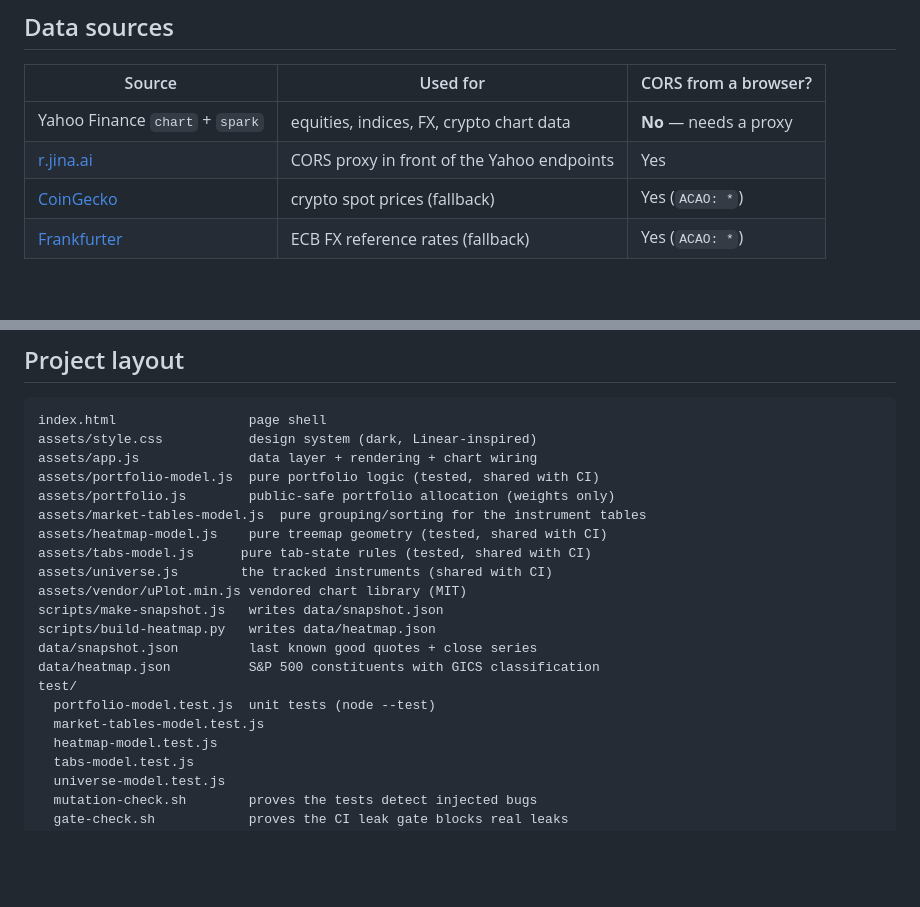
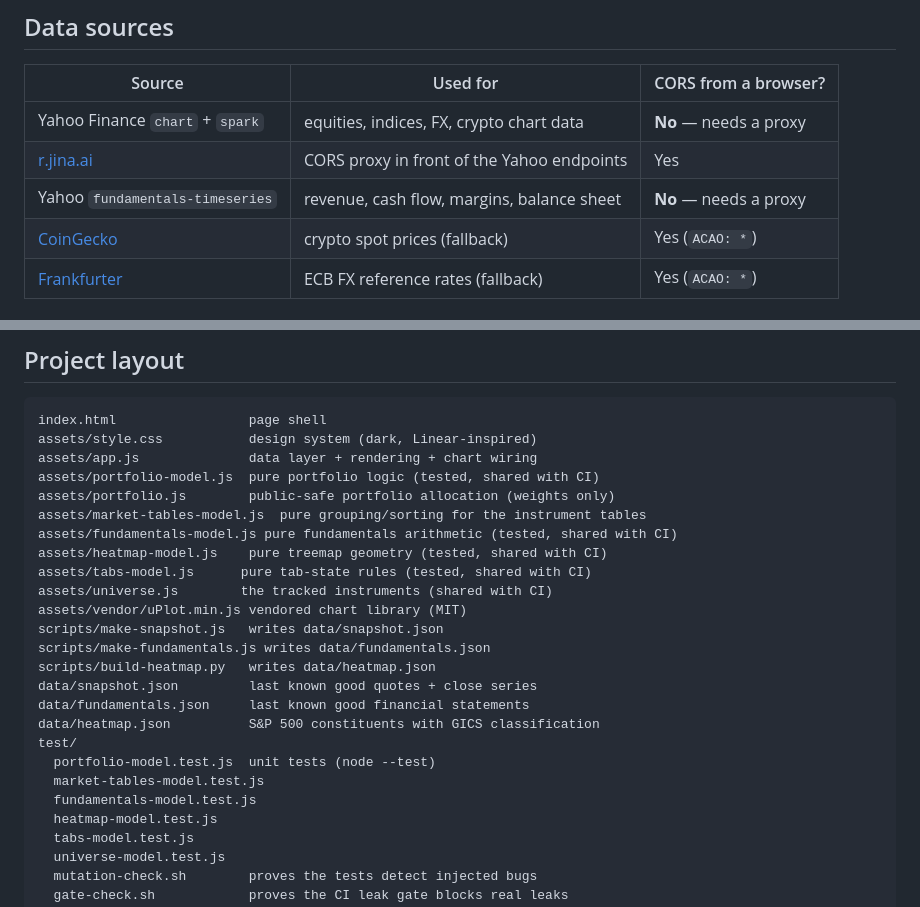
Before and after one commit to dorapwn/market-dashboard, a Markdown page: README.md, 2 parts joined by grey strips. Drawn GitHub-style; blank space fills up the shorter version.

```diff
--- a/README.md
+++ b/README.md
@@ -161,6 +169,7 @@ passes, and a synthetic leak is blocked.
 |---|---|---|
 | Yahoo Finance `chart` + `spark` | equities, indices, FX, crypto chart data | **No** — needs a proxy |
 | [r.jina.ai](https://r.jina.ai/) | CORS proxy in front of the Yahoo endpoints | Yes |
+| Yahoo `fundamentals-timeseries` | revenue, cash flow, margins, balance sheet | **No** — needs a proxy |
 | [CoinGecko](https://www.coingecko.com/en/api) | crypto spot prices (fallback) | Yes (`ACAO: *`) |
 | [Frankfurter](https://frankfurter.dev/) | ECB FX reference rates (fallback) | Yes (`ACAO: *`) |
 
@@ -242,17 +251,21 @@ assets/app.js              data layer + rendering + chart wiring
 assets/portfolio-model.js  pure portfolio logic (tested, shared with CI)
 assets/portfolio.js        public-safe portfolio allocation (weights only)
 assets/market-tables-model.js  pure grouping/sorting for the instrument tables
+assets/fundamentals-model.js pure fundamentals arithmetic (tested, shared with CI)
 assets/heatmap-model.js    pure treemap geometry (tested, shared with CI)
 assets/tabs-model.js      pure tab-state rules (tested, shared with CI)
 assets/universe.js        the tracked instruments (shared with CI)
 assets/vendor/uPlot.min.js vendored chart library (MIT)
 scripts/make-snapshot.js   writes data/snapshot.json
+scripts/make-fundamentals.js writes data/fundamentals.json
 scripts/build-heatmap.py   writes data/heatmap.json
 data/snapshot.json         last known good quotes + close series
+data/fundamentals.json     last known good financial statements
 data/heatmap.json          S&P 500 constituents with GICS classification
 test/
   portfolio-model.test.js  unit tests (node --test)
   market-tables-model.test.js
+  fundamentals-model.test.js
   heatmap-model.test.js
   tabs-model.test.js
   universe-model.test.js
```
Also changed, not shown: other parts of README.md (+23 -0 lines), docs/fundamentals-panel.png (added), 12 other files.
